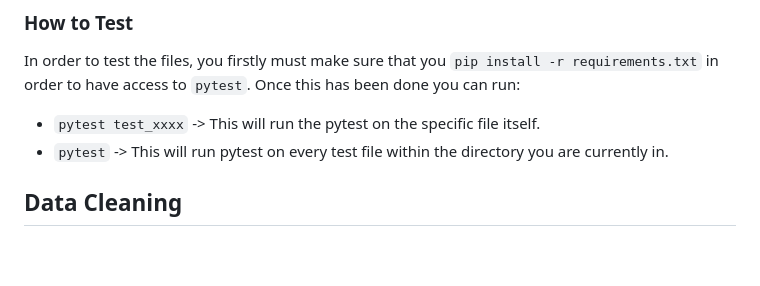
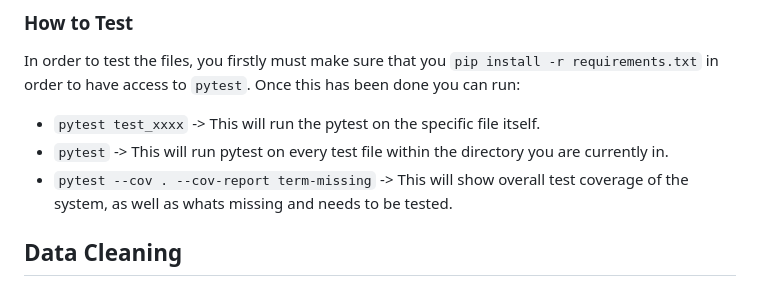
Before and after one commit to MahinRahman8901/c10-Court-Transcript, a Markdown page: README.md, the part around the change. Drawn GitHub-style; blank space fills up the shorter version.

```diff
--- a/README.md
+++ b/README.md
@@ -83,6 +83,7 @@ We have also ensured to test each part of the pipeline to ensure that they work
 In order to test the files, you firstly must make sure that you `pip install -r requirements.txt` in order to have access to `pytest`. Once this has been done you can run:
 - `pytest test_xxxx` -> This will run the pytest on the specific file itself.
 - `pytest` -> This will run pytest on every test file within the directory you are currently in.
+- `pytest --cov . --cov-report term-missing` -> This will show overall test coverage of the system, as well as whats missing and needs to be tested.
 
 ## Data Cleaning
 
```
